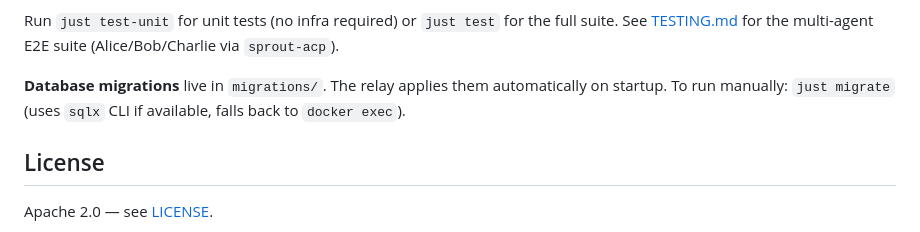
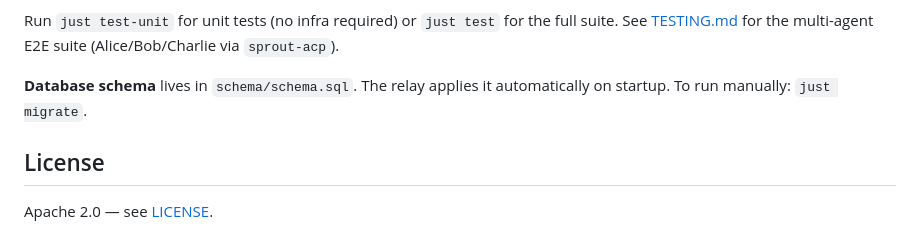
Before and after one commit to block/sprout, a Markdown page: README.md, the part around the change. Rendered like a GitHub page.

Commit message:
Fix stale database migration docs to reference pgschema
The project moved from sqlx migrations in `migrations/` to pgschema with
`schema/schema.sql`. Update the Development section to match.

Co-Authored-By: Claude Opus 4.6 <noreply@anthropic.com>

```diff
--- a/README.md
+++ b/README.md
@@ -278,8 +278,8 @@ cargo run -p sprout-proxy
 Run `just test-unit` for unit tests (no infra required) or `just test` for the full suite.
 See [TESTING.md](TESTING.md) for the multi-agent E2E suite (Alice/Bob/Charlie via `sprout-acp`).
 
-**Database migrations** live in `migrations/`. The relay applies them automatically on startup.
-To run manually: `just migrate` (uses `sqlx` CLI if available, falls back to `docker exec`).
+**Database schema** lives in `schema/schema.sql`. The relay applies it automatically on startup.
+To run manually: `just migrate`.
 
 ## License
 
```
